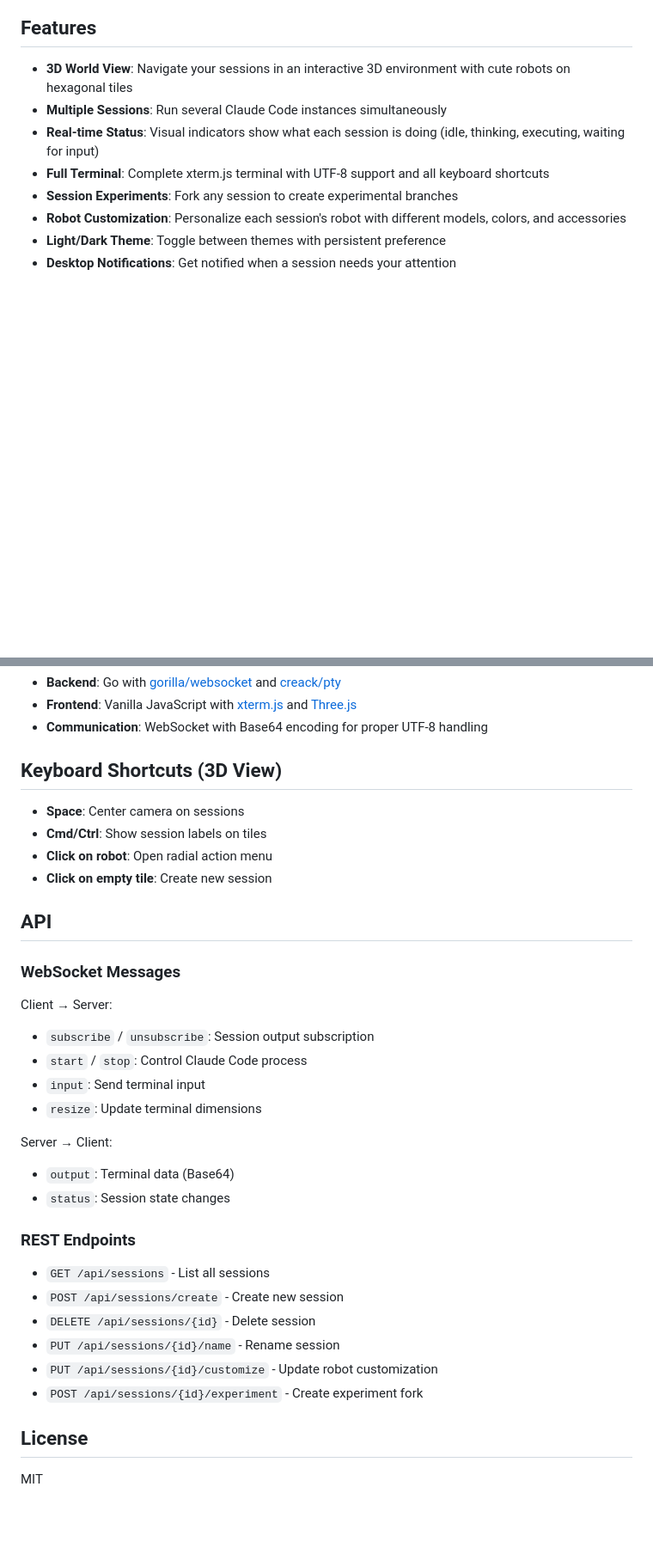
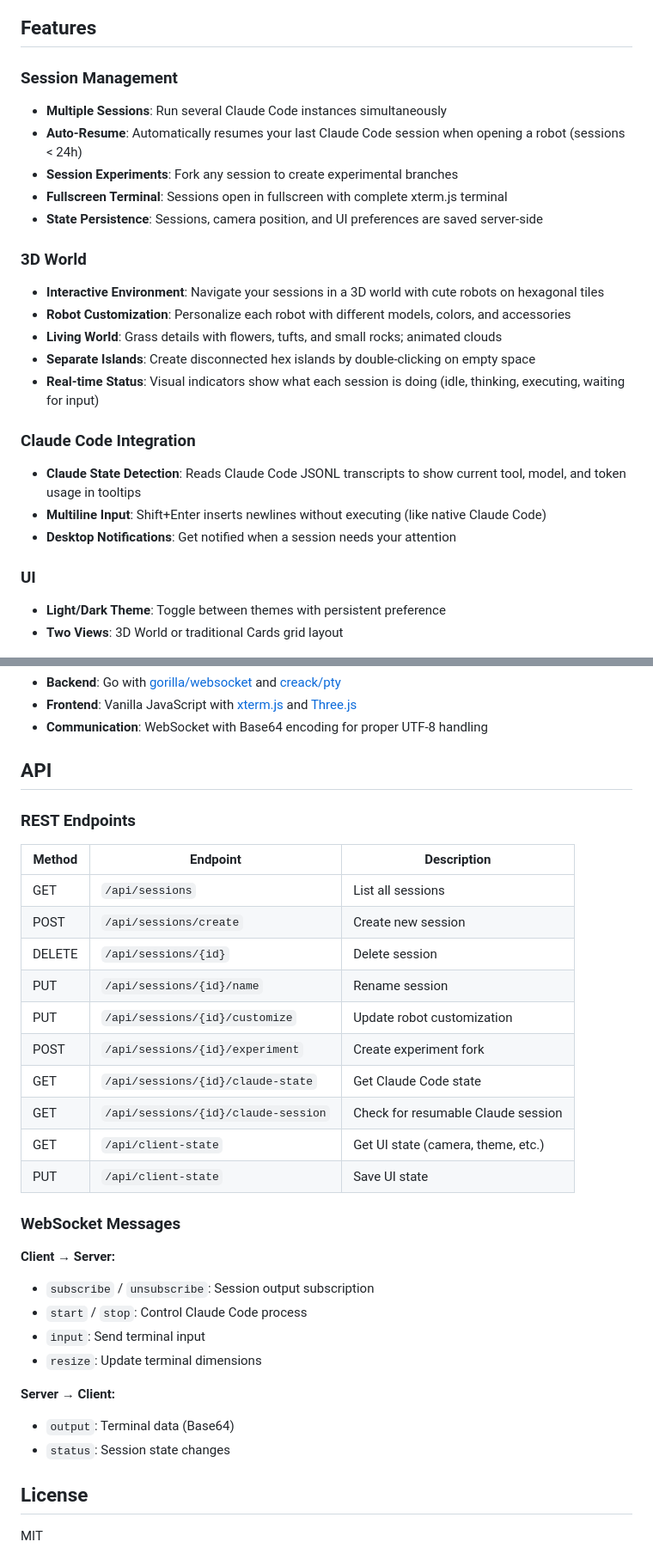
Before and after one commit to scorredoira/claudex, a Markdown page: README.md, 2 parts joined by grey strips. Shown at 86% size. GitHub-like rendering; blank space fills up the shorter version.

Commit message:
Update README with all current features and shortcuts

```diff
--- a/README.md
+++ b/README.md
@@ -13,13 +13,27 @@
 
 ## Features
 
-- **3D World View**: Navigate your sessions in an interactive 3D environment with cute robots on hexagonal tiles
+### Session Management
 - **Multiple Sessions**: Run several Claude Code instances simultaneously
+- **Auto-Resume**: Automatically resumes your last Claude Code session when opening a robot (sessions < 24h)
+- **Session Experiments**: Fork any session to create experimental branches
+- **Fullscreen Terminal**: Sessions open in fullscreen with complete xterm.js terminal
+- **State Persistence**: Sessions, camera position, and UI preferences are saved server-side
+
+### 3D World
+- **Interactive Environment**: Navigate your sessions in a 3D world with cute robots on hexagonal tiles
+- **Robot Customization**: Personalize each robot with different models, colors, and accessories
+- **Living World**: Grass details with flowers, tufts, and small rocks; animated clouds
+- **Separate Islands**: Create disconnected hex islands by double-clicking on empty space
 - **Real-time Status**: Visual indicators show what each session is doing (idle, thinking, executing, waiting for input)
-- **Full Terminal**: Complete xterm.js terminal with UTF-8 support and all keyboard shortcuts
-- **Session Experiments**: Fork any session to create experimental branches
-- **Robot Customization**: Personalize each session's robot with different models, colors, and accessories
-- **Light/Dark Theme**: Toggle between themes with persistent preference
+
+### Claude Code Integration
+- **Claude State Detection**: Reads Claude Code JSONL transcripts to show current tool, model, and token usage in tooltips
+- **Multiline Input**: Shift+Enter inserts newlines without executing (like native Claude Code)
 - **Desktop Notifications**: Get notified when a session needs your attention
 
+### UI
+- **Light/Dark Theme**: Toggle between themes with persistent preference
+- **Two Views**: 3D World or traditional Cards grid layout
+
 ![Terminal Session](docs/images/terminal-session.png)
@@ -76,35 +101,34 @@ claudex/
 - **Frontend**: Vanilla JavaScript with [xterm.js](https://xtermjs.org/) and [Three.js](https://threejs.org/)
 - **Communication**: WebSocket with Base64 encoding for proper UTF-8 handling
 
-## Keyboard Shortcuts (3D View)
+## API
 
-- **Space**: Center camera on sessions
-- **Cmd/Ctrl**: Show session labels on tiles
-- **Click on robot**: Open radial action menu
-- **Click on empty tile**: Create new session
+### REST Endpoints
 
-## API
+| Method | Endpoint | Description |
+|--------|----------|-------------|
+| GET | `/api/sessions` | List all sessions |
+| POST | `/api/sessions/create` | Create new session |
+| DELETE | `/api/sessions/{id}` | Delete session |
+| PUT | `/api/sessions/{id}/name` | Rename session |
+| PUT | `/api/sessions/{id}/customize` | Update robot customization |
+| POST | `/api/sessions/{id}/experiment` | Create experiment fork |
+| GET | `/api/sessions/{id}/claude-state` | Get Claude Code state |
+| GET | `/api/sessions/{id}/claude-session` | Check for resumable Claude session |
+| GET | `/api/client-state` | Get UI state (camera, theme, etc.) |
+| PUT | `/api/client-state` | Save UI state |
 
 ### WebSocket Messages
 
-Client → Server:
+**Client → Server:**
 - `subscribe` / `unsubscribe`: Session output subscription
 - `start` / `stop`: Control Claude Code process
 - `input`: Send terminal input
 - `resize`: Update terminal dimensions
 
-Server → Client:
+**Server → Client:**
 - `output`: Terminal data (Base64)
 - `status`: Session state changes
-
-### REST Endpoints
-
-- `GET /api/sessions` - List all sessions
-- `POST /api/sessions/create` - Create new session
-- `DELETE /api/sessions/{id}` - Delete session
-- `PUT /api/sessions/{id}/name` - Rename session
-- `PUT /api/sessions/{id}/customize` - Update robot customization
-- `POST /api/sessions/{id}/experiment` - Create experiment fork
 
 ## License
 
```
Also changed, not shown: other parts of README.md (+21 -10 lines).
